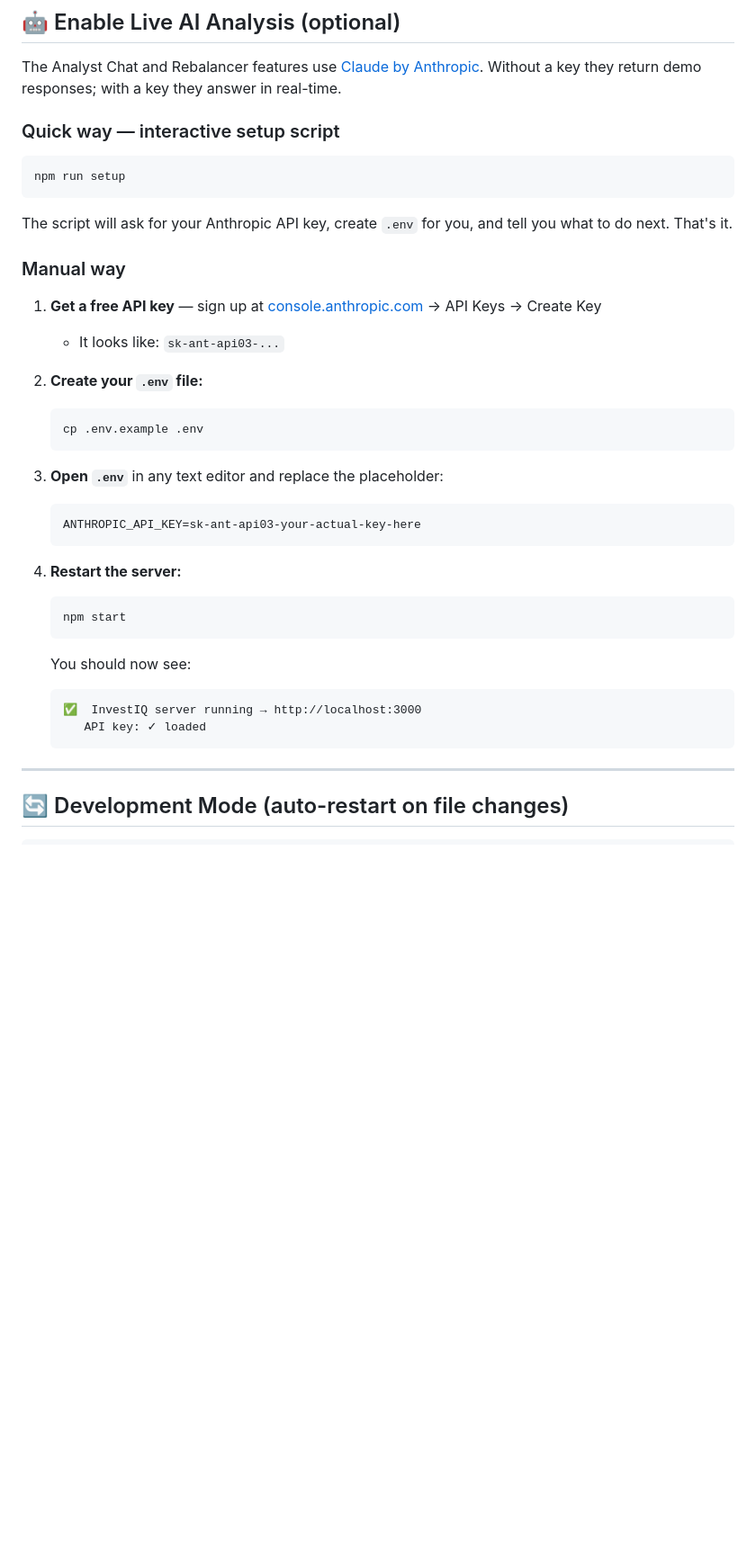
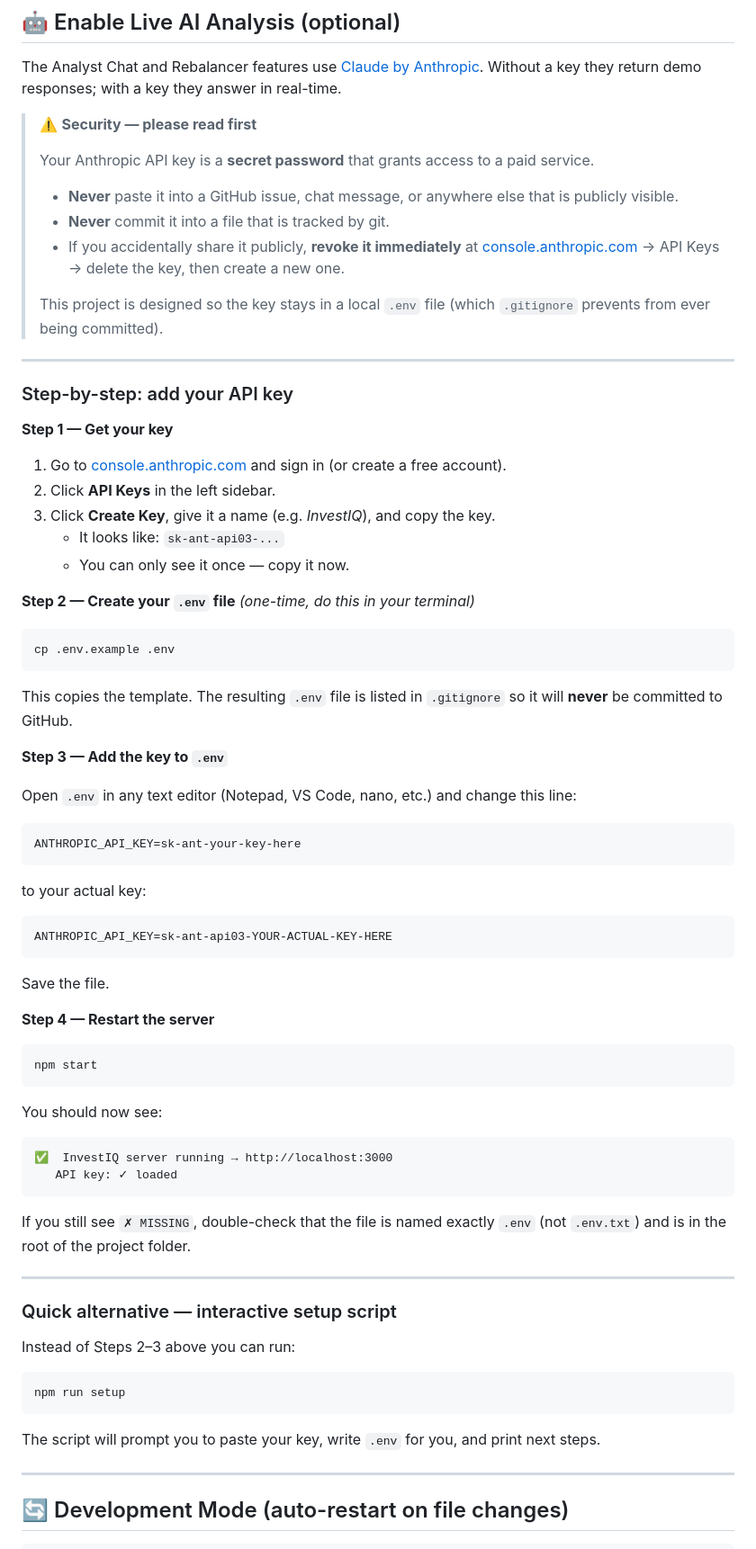
Before and after one commit to shubhaam130/investiq, a Markdown page: README.md, the part around one of its changes. Shown at 90% size. Drawn GitHub-style; blank space fills up the shorter version.

Commit message:
docs: add security warning and clear step-by-step API key setup guide to README
Co-authored-by: shubhaam130 <205221624+shubhaam130@users.noreply.github.com>
Agent-Logs-Url: https://github.com/shubhaam130/investiq/sessions/23a7768d-0a6d-4c14-8b7a-7f61fc9e9e57

````diff
--- a/README.md
+++ b/README.md
@@ -62,43 +62,77 @@ That's it. 🎉
 
 The Analyst Chat and Rebalancer features use [Claude by Anthropic](https://console.anthropic.com). Without a key they return demo responses; with a key they answer in real-time.
 
-### Quick way — interactive setup script
+> ⚠️ **Security — please read first**
+>
+> Your Anthropic API key is a **secret password** that grants access to a paid service.
+> - **Never** paste it into a GitHub issue, chat message, or anywhere else that is publicly visible.
+> - **Never** commit it into a file that is tracked by git.
+> - If you accidentally share it publicly, **revoke it immediately** at [console.anthropic.com](https://console.anthropic.com) → API Keys → delete the key, then create a new one.
+>
+> This project is designed so the key stays in a local `.env` file (which `.gitignore` prevents from ever being committed).
+
+---
+
+### Step-by-step: add your API key
+
+**Step 1 — Get your key**
+
+1. Go to [console.anthropic.com](https://console.anthropic.com) and sign in (or create a free account).
+2. Click **API Keys** in the left sidebar.
+3. Click **Create Key**, give it a name (e.g. *InvestIQ*), and copy the key.
+   - It looks like: `sk-ant-api03-...`
+   - You can only see it once — copy it now.
+
+**Step 2 — Create your `.env` file** *(one-time, do this in your terminal)*
+
+```bash
+cp .env.example .env
+```
+
+This copies the template. The resulting `.env` file is listed in `.gitignore` so it will **never** be committed to GitHub.
+
+**Step 3 — Add the key to `.env`**
+
+Open `.env` in any text editor (Notepad, VS Code, nano, etc.) and change this line:
+
+```
+ANTHROPIC_API_KEY=sk-ant-your-key-here
+```
+
+to your actual key:
+
+```
+ANTHROPIC_API_KEY=sk-ant-api03-YOUR-ACTUAL-KEY-HERE
+```
+
+Save the file.
+
+**Step 4 — Restart the server**
+
+```bash
+npm start
+```
+
+You should now see:
+
+```
+✅  InvestIQ server running → http://localhost:3000
+   API key: ✓ loaded
+```
+
+If you still see `✗ MISSING`, double-check that the file is named exactly `.env` (not `.env.txt`) and is in the root of the project folder.
+
+---
+
+### Quick alternative — interactive setup script
+
+Instead of Steps 2–3 above you can run:
 
 ```bash
 npm run setup
 ```
 
-The script will ask for your Anthropic API key, create `.env` for you, and tell you what to do next. That's it.
-
-### Manual way
-
-1. **Get a free API key** — sign up at [console.anthropic.com](https://console.anthropic.com) → API Keys → Create Key
-   - It looks like: `sk-ant-api03-...`
-
-2. **Create your `.env` file:**
-
-   ```bash
-   cp .env.example .env
-   ```
-
-3. **Open `.env`** in any text editor and replace the placeholder:
-
-   ```
-   ANTHROPIC_API_KEY=sk-ant-api03-your-actual-key-here
-   ```
-
-4. **Restart the server:**
-
-   ```bash
-   npm start
-   ```
-
-   You should now see:
-
-   ```
-   ✅  InvestIQ server running → http://localhost:3000
-      API key: ✓ loaded
-   ```
+The script will prompt you to paste your key, write `.env` for you, and print next steps.
 
 ---
 
````
Also changed, not shown: other parts of README.md (+1 -0 lines).
